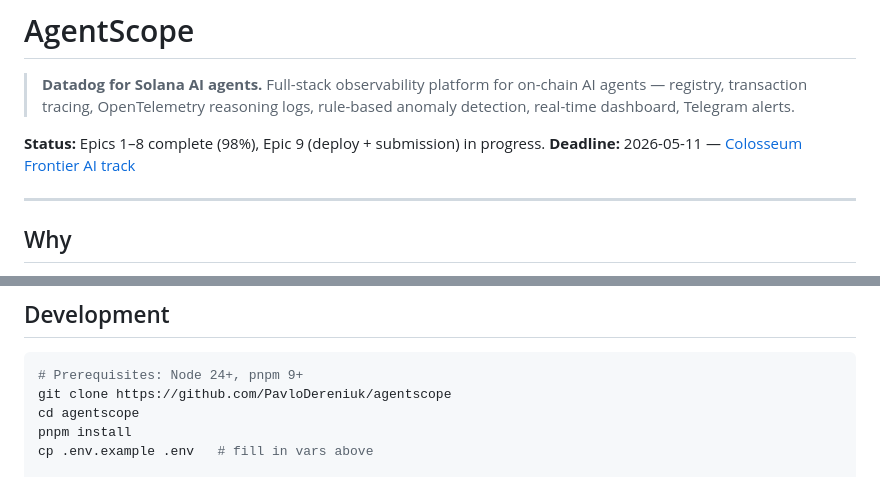
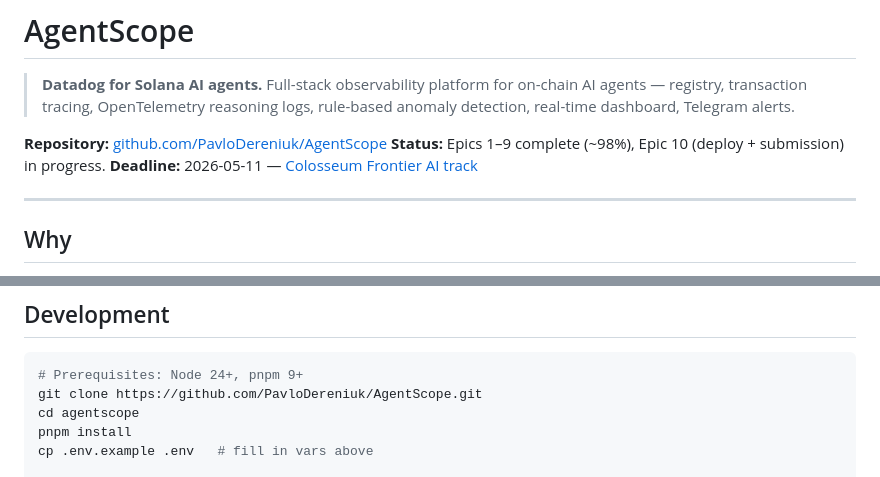
Before and after one commit to PavloDereniuk/AgentScope, a Markdown page: README.md, 2 parts joined by grey strips. Rendered like a GitHub page.

Commit message:
docs: add GitHub repo link to README header + fix clone URL casing
Co-Authored-By: Claude Sonnet 4.6 <noreply@anthropic.com>

````diff
--- a/README.md
+++ b/README.md
@@ -3,7 +3,8 @@
 > **Datadog for Solana AI agents.**
 > Full-stack observability platform for on-chain AI agents — registry, transaction tracing, OpenTelemetry reasoning logs, rule-based anomaly detection, real-time dashboard, Telegram alerts.
 
-**Status:** Epics 1–8 complete (98%), Epic 9 (deploy + submission) in progress.
+**Repository:** [github.com/PavloDereniuk/AgentScope](https://github.com/PavloDereniuk/AgentScope)
+**Status:** Epics 1–9 complete (~98%), Epic 10 (deploy + submission) in progress.
 **Deadline:** 2026-05-11 — [Colosseum Frontier AI track](https://arena.colosseum.org/frontier)
 
 ---
@@ -424,7 +425,7 @@ PUBLIC_DASHBOARD_URL=https://...
 
 ```bash
 # Prerequisites: Node 24+, pnpm 9+
-git clone https://github.com/PavloDereniuk/agentscope
+git clone https://github.com/PavloDereniuk/AgentScope.git
 cd agentscope
 pnpm install
 cp .env.example .env   # fill in vars above
````
